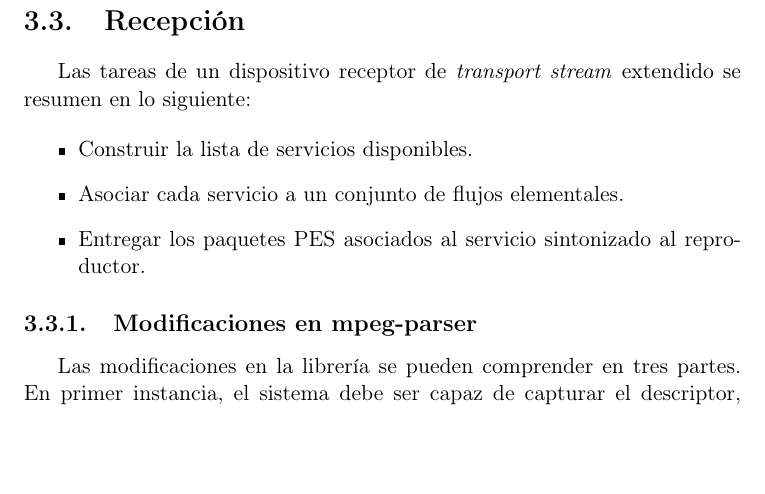
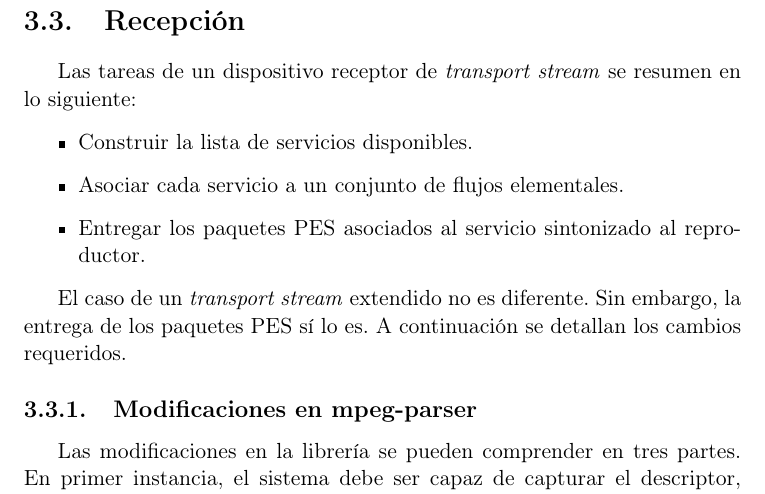
Before and after one commit to AquilesCanta/informe_tesis, a LaTeX thesis (tesis.tex, which reads design.tex): part of page 17 of 21, cut so that both start at the same text, the shorter picture padded with empty space. Compiled offline with pdfLaTeX; the source files are stored in an older character set and shown here as Unicode.

Commit message:
Further completion. First feedback received

```diff
--- a/design.tex
+++ b/design.tex
@@ -49,7 +49,7 @@ Entonces, para el envío de contenido multimedia por IP se utiliza un \emph{tran
 
 \section{Recepción}
 
-Las tareas de un dispositivo receptor de \emph{transport stream} extendido se resumen en lo siguiente:
+Las tareas de un dispositivo receptor de \emph{transport stream} se resumen en lo siguiente:
 
 \begin{itemize}
 \item Construir la lista de servicios disponibles.
@@ -57,6 +57,7 @@ Las tareas de un dispositivo receptor de \emph{transport stream} extendido se re
 \item Entregar los paquetes PES asociados al servicio sintonizado al reproductor.
 \end{itemize}
 
+El caso de un \emph{transport stream} extendido no es diferente. Sin embargo, la entrega de los paquetes PES sí lo es. A continuación se detallan los cambios requeridos.
 
 \subsection{Modificaciones en \textbf{mpeg-parser}}
 
```
Also changed, not shown: design.tex (2 more changed lines).
